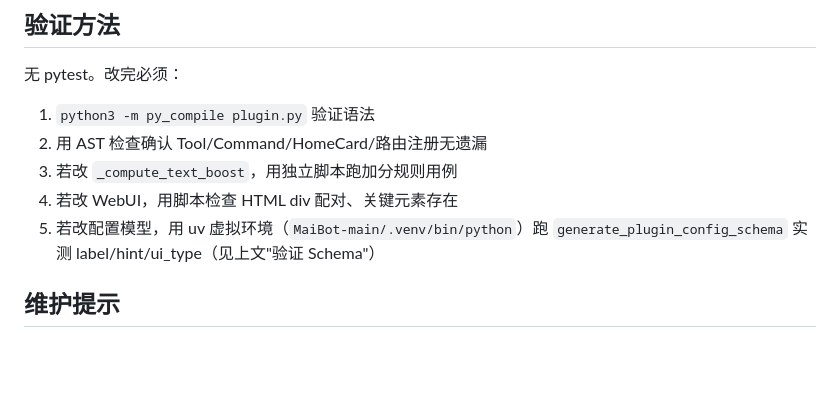
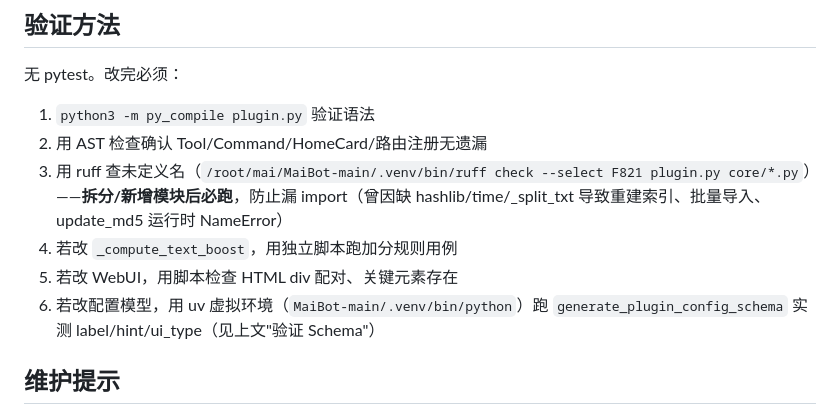
Before and after one commit to LegnaW/mai-prompt-journal, a Markdown page: AGENTS.md, the part around the change. Drawn GitHub-style; blank space fills up the shorter version.

Commit message:
docs: 验证方法补充 ruff F821 未定义名检查（防拆分模块漏 import）

```diff
--- a/AGENTS.md
+++ b/AGENTS.md
@@ -303,9 +303,10 @@ schema = generate_plugin_config_schema(m.PromptJournalConfig)
 无 pytest。改完必须：
 1. `python3 -m py_compile plugin.py` 验证语法
 2. 用 AST 检查确认 Tool/Command/HomeCard/路由注册无遗漏
-3. 若改 `_compute_text_boost`，用独立脚本跑加分规则用例
-4. 若改 WebUI，用脚本检查 HTML div 配对、关键元素存在
-5. 若改配置模型，用 uv 虚拟环境（`MaiBot-main/.venv/bin/python`）跑 `generate_plugin_config_schema` 实测 label/hint/ui_type（见上文"验证 Schema"）
+3. 用 ruff 查未定义名（`/root/mai/MaiBot-main/.venv/bin/ruff check --select F821 plugin.py core/*.py`）——**拆分/新增模块后必跑**，防止漏 import（曾因缺 hashlib/time/_split_txt 导致重建索引、批量导入、update_md5 运行时 NameError）
+4. 若改 `_compute_text_boost`，用独立脚本跑加分规则用例
+5. 若改 WebUI，用脚本检查 HTML div 配对、关键元素存在
+6. 若改配置模型，用 uv 虚拟环境（`MaiBot-main/.venv/bin/python`）跑 `generate_plugin_config_schema` 实测 label/hint/ui_type（见上文"验证 Schema"）
 
 ## 维护提示
 
```
